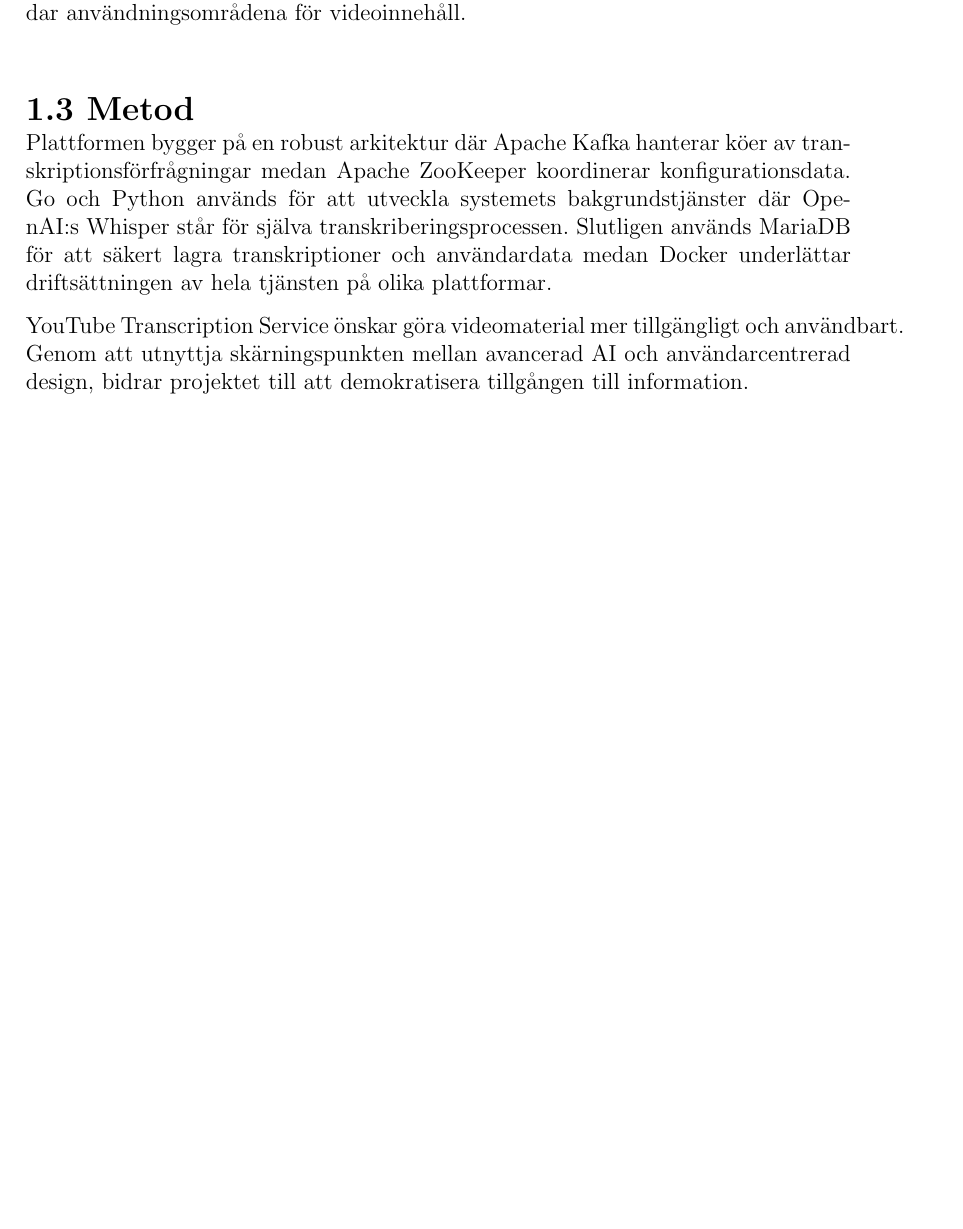
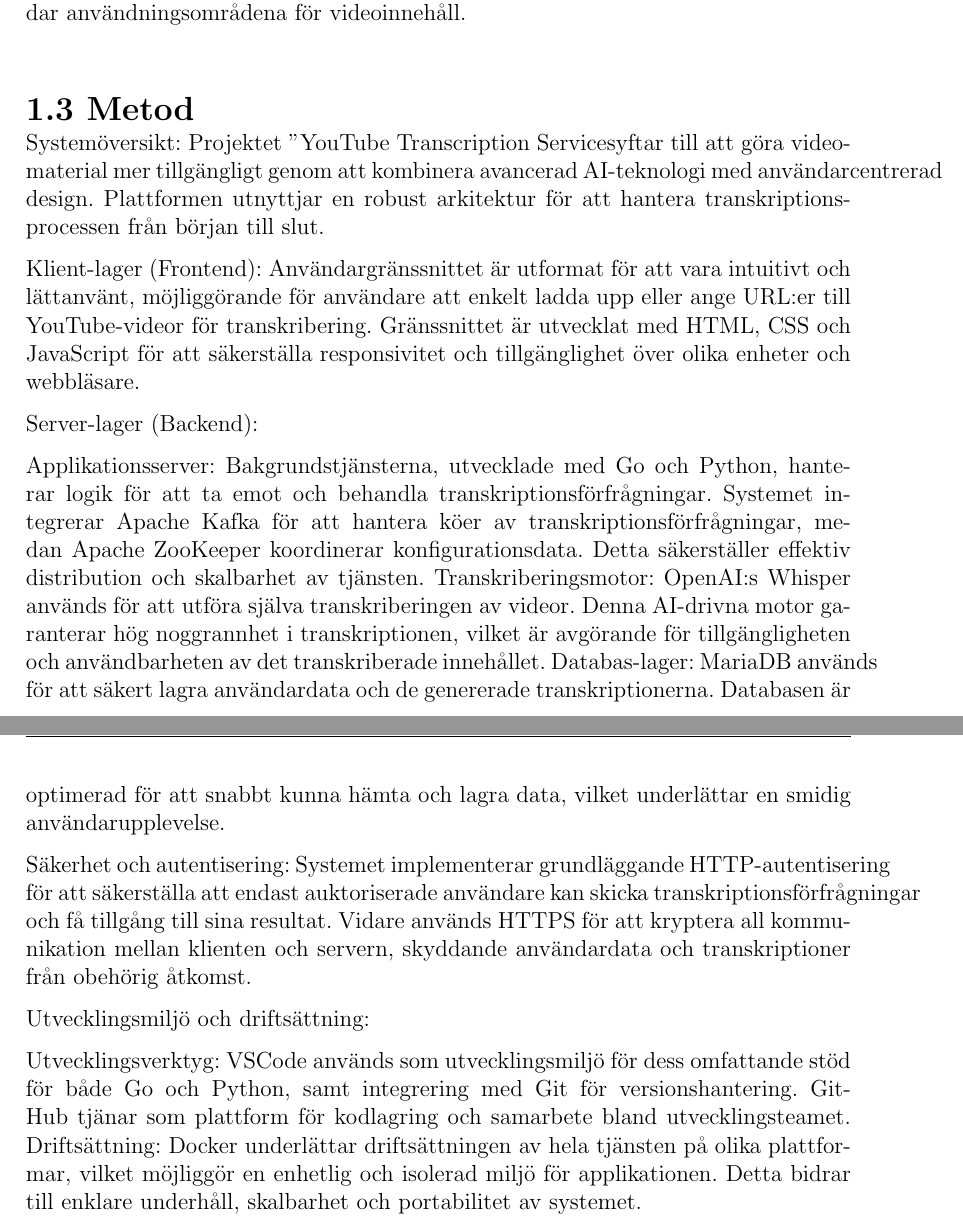
Before and after one commit to seffradev/youtube-transcription-service, a LaTeX document (docs/main.tex, which reads docs/chapters/introduction.tex): part of page 7 of 16 before the commit and two parts of pages 7 and 8 of 17 after it, the two joined at a grey line, cut so that both start at the same text, the shorter picture padded with empty space. Compiled offline with pdfLaTeX.

Commit message:
docs: update Metod

```diff
--- a/docs/chapters/introduction.tex
+++ b/docs/chapters/introduction.tex
@@ -84,6 +84,23 @@
 Syftet med YouTube Transcription Service är att erbjuda en automatiserad och användarvänlig tjänst som genererar texttranskriptioner av YouTube-videor till en textfil skickad till användarens email. Detta möjliggör ökad tillgänglighet och breddar användningsområdena för videoinnehåll.
 
 \section{Metod}
-Plattformen bygger på en robust arkitektur där Apache Kafka hanterar köer av transkriptionsförfrågningar medan Apache ZooKeeper koordinerar konfigurationsdata. Go och Python används för att utveckla systemets bakgrundstjänster där OpenAI:s Whisper står för själva transkriberingsprocessen. Slutligen används MariaDB för att säkert lagra transkriptioner och användardata medan Docker underlättar driftsättningen av hela tjänsten på olika plattformar.
+Systemöversikt:
+Projektet "YouTube Transcription Service" syftar till att göra videomaterial mer tillgängligt genom att kombinera avancerad AI-teknologi med användarcentrerad design. Plattformen utnyttjar en robust arkitektur för att hantera transkriptionsprocessen från början till slut.
 
-YouTube Transcription Service önskar göra videomaterial mer tillgängligt och användbart. Genom att utnyttja skärningspunkten mellan avancerad AI och användarcentrerad design, bidrar projektet till att demokratisera tillgången till information.
+Klient-lager (Frontend):
+Användargränssnittet är utformat för att vara intuitivt och lättanvänt, möjliggörande för användare att enkelt ladda upp eller ange URL:er till YouTube-videor för transkribering. Gränssnittet är utvecklat med HTML, CSS och JavaScript för att säkerställa responsivitet och tillgänglighet över olika enheter och webbläsare.
+
+Server-lager (Backend):
+
+Applikationsserver: Bakgrundstjänsterna, utvecklade med Go och Python, hanterar logik för att ta emot och behandla transkriptionsförfrågningar. Systemet integrerar Apache Kafka för att hantera köer av transkriptionsförfrågningar, medan Apache ZooKeeper koordinerar konfigurationsdata. Detta säkerställer effektiv distribution och skalbarhet av tjänsten.
+Transkriberingsmotor: OpenAI:s Whisper används för att utföra själva transkriberingen av videor. Denna AI-drivna motor garanterar hög noggrannhet i transkriptionen, vilket är avgörande för tillgängligheten och användbarheten av det transkriberade innehållet.
+Databas-lager:
+MariaDB används för att säkert lagra användardata och de genererade transkriptionerna. Databasen är optimerad för att snabbt kunna hämta och lagra data, vilket underlättar en smidig användarupplevelse.
+
+Säkerhet och autentisering:
+Systemet implementerar grundläggande HTTP-autentisering för att säkerställa att endast auktoriserade användare kan skicka transkriptionsförfrågningar och få tillgång till sina resultat. Vidare används HTTPS för att kryptera all kommunikation mellan klienten och servern, skyddande användardata och transkriptioner från obehörig åtkomst.
+
+Utvecklingsmiljö och driftsättning:
+
+Utvecklingsverktyg: VSCode används som utvecklingsmiljö för dess omfattande stöd för både Go och Python, samt integrering med Git för versionshantering. GitHub tjänar som plattform för kodlagring och samarbete bland utvecklingsteamet.
+Driftsättning: Docker underlättar driftsättningen av hela tjänsten på olika plattformar, vilket möjliggör en enhetlig och isolerad miljö för applikationen. Detta bidrar till enklare underhåll, skalbarhet och portabilitet av systemet.
```
